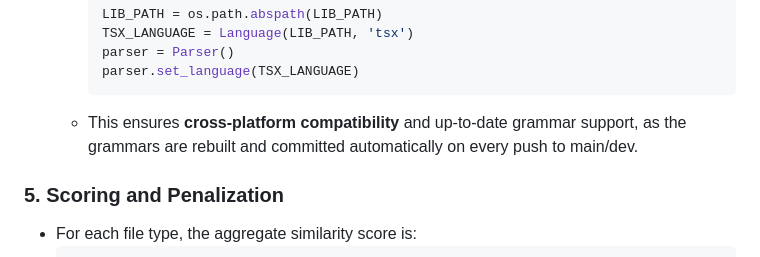
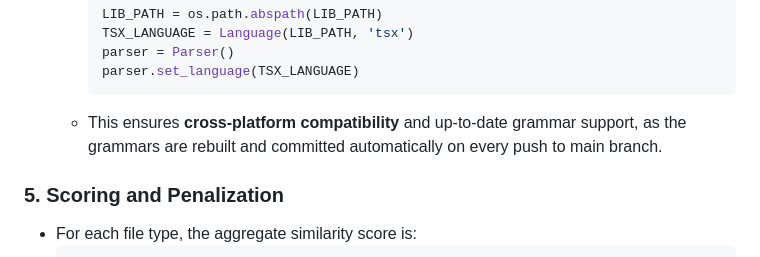
Before and after one commit to hemrajbhakar/web-template-forensics, a Markdown page: README.md, the part around the change. Rendered like a GitHub page.

````diff
--- a/README.md
+++ b/README.md
@@ -76,7 +76,7 @@ For each file type (HTML, CSS, JSX/TSX, Tailwind):
     parser = Parser()
     parser.set_language(TSX_LANGUAGE)
     ```
-  - This ensures **cross-platform compatibility** and up-to-date grammar support, as the grammars are rebuilt and committed automatically on every push to main/dev.
+  - This ensures **cross-platform compatibility** and up-to-date grammar support, as the grammars are rebuilt and committed automatically on every push to main branch.
 
 ### 5. Scoring and Penalization
 - For each file type, the aggregate similarity score is:
````
